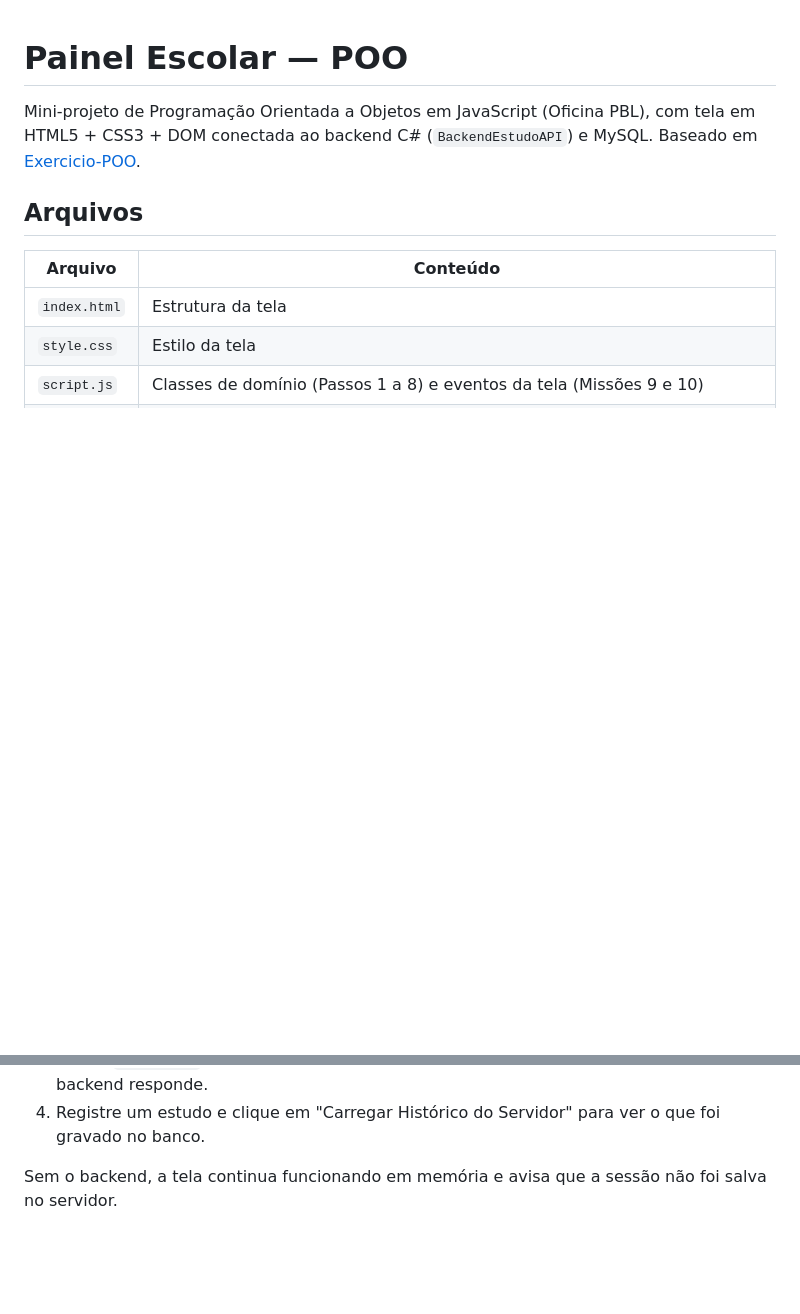
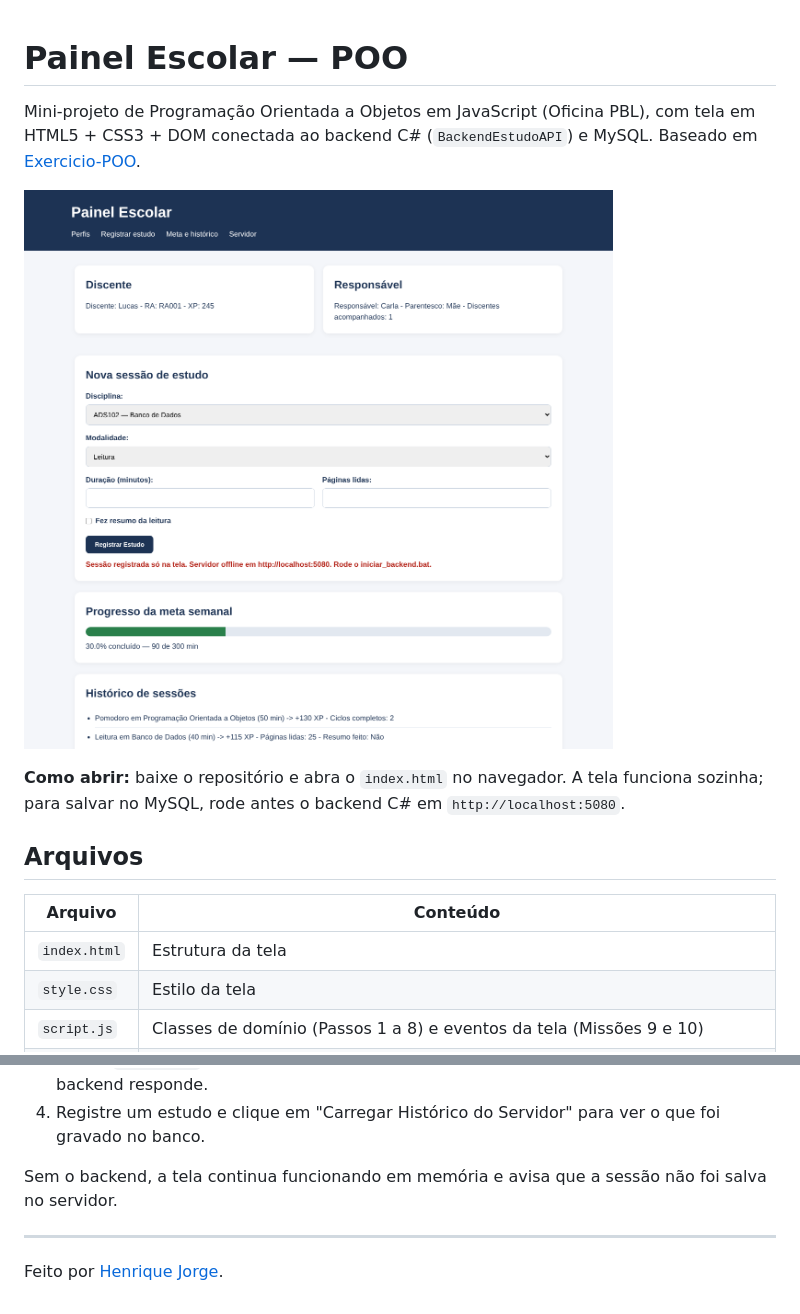
Before and after one commit to HenriqueJorgeMartinsFigueiredo/Painel-Escolar-POO, a Markdown page: README.md, 2 parts joined by grey strips. Rendered like a GitHub page; pictures changed too: docs/screenshot.png (added); blank space fills up the shorter version.

Commit message:
docs: adiciona print da tela e como abrir no README
Co-Authored-By: Claude Opus 5.5 <noreply@anthropic.com>
Claude-Session: https://claude.ai/code/session_01UfyaC3cKDu2YrcVNHj8PLy

```diff
--- a/README.md
+++ b/README.md
@@ -3,6 +3,10 @@
 Mini-projeto de Programação Orientada a Objetos em JavaScript (Oficina PBL), com tela em
 HTML5 + CSS3 + DOM conectada ao backend C# (`BackendEstudoAPI`) e MySQL.
 Baseado em [Exercicio-POO](https://github.com/HenriqueNunes-2008/Exercicio-POO).
+
+![Tela do Painel Escolar](docs/screenshot.png)
+
+**Como abrir:** baixe o repositório e abra o `index.html` no navegador. A tela funciona sozinha; para salvar no MySQL, rode antes o backend C# em `http://localhost:5080`.
 
 ## Arquivos
 
@@ -73,3 +77,7 @@ JSON enviado no `POST /api/sessoes`:
 4. Registre um estudo e clique em "Carregar Histórico do Servidor" para ver o que foi gravado no banco.
 
 Sem o backend, a tela continua funcionando em memória e avisa que a sessão não foi salva no servidor.
+
+---
+
+Feito por [Henrique Jorge](https://github.com/HenriqueJorgeMartinsFigueiredo).
```
